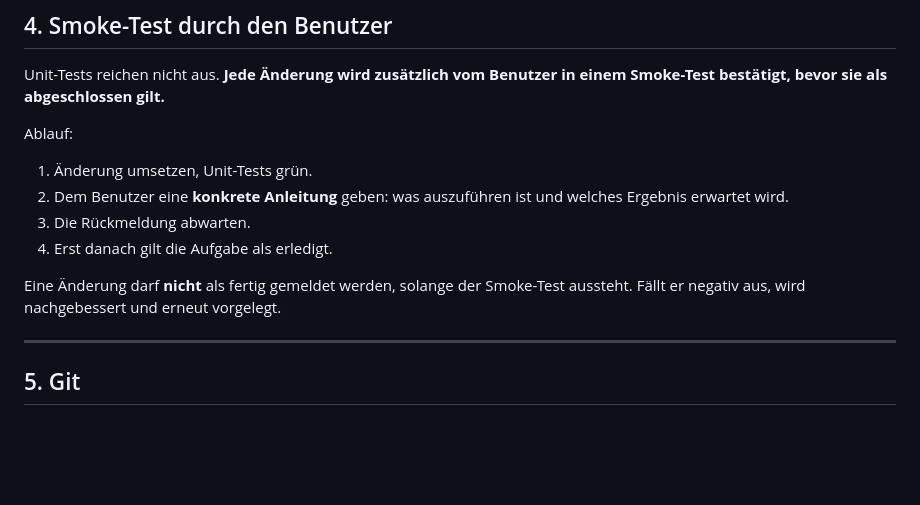
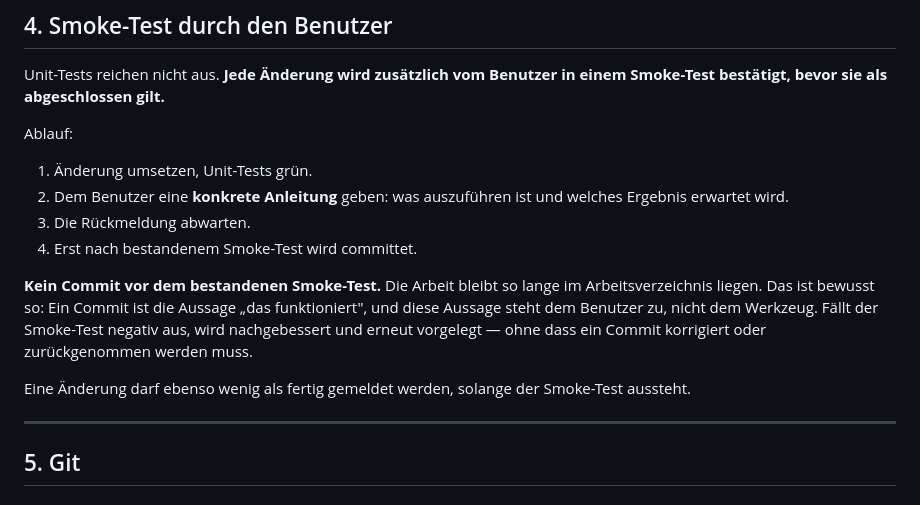
Before and after one commit to ClickKlack/pegelbot, a Markdown page: CLAUDE.md, the part around the change. Drawn GitHub-style; blank space fills up the shorter version.

Commit message:
Smoke-Test ausdruecklich als Sperre vor dem Commit festgehalten
Die Konvention nannte den Smoke-Test bisher nur als Abschlusskriterium.
Das war zu weich formuliert: Ein Commit ist die Aussage "das
funktioniert", und diese Aussage steht dem Benutzer zu, nicht dem
Werkzeug. Gruene Unit-Tests genuegen dafuer nicht, weil sie nicht
abdecken, ob die Aenderung in der echten Umgebung traegt.

```diff
--- a/CLAUDE.md
+++ b/CLAUDE.md
@@ -117,10 +117,16 @@ Ablauf:
 2. Dem Benutzer eine **konkrete Anleitung** geben: was auszuführen ist und welches
    Ergebnis erwartet wird.
 3. Die Rückmeldung abwarten.
-4. Erst danach gilt die Aufgabe als erledigt.
+4. Erst nach bestandenem Smoke-Test wird committet.
 
-Eine Änderung darf **nicht** als fertig gemeldet werden, solange der Smoke-Test aussteht.
-Fällt er negativ aus, wird nachgebessert und erneut vorgelegt.
+**Kein Commit vor dem bestandenen Smoke-Test.** Die Arbeit bleibt so lange im
+Arbeitsverzeichnis liegen. Das ist bewusst so: Ein Commit ist die Aussage „das
+funktioniert", und diese Aussage steht dem Benutzer zu, nicht dem Werkzeug. Fällt
+der Smoke-Test negativ aus, wird nachgebessert und erneut vorgelegt — ohne dass ein
+Commit korrigiert oder zurückgenommen werden muss.
+
+Eine Änderung darf ebenso wenig als fertig gemeldet werden, solange der Smoke-Test
+aussteht.
 
 ---
 
```
